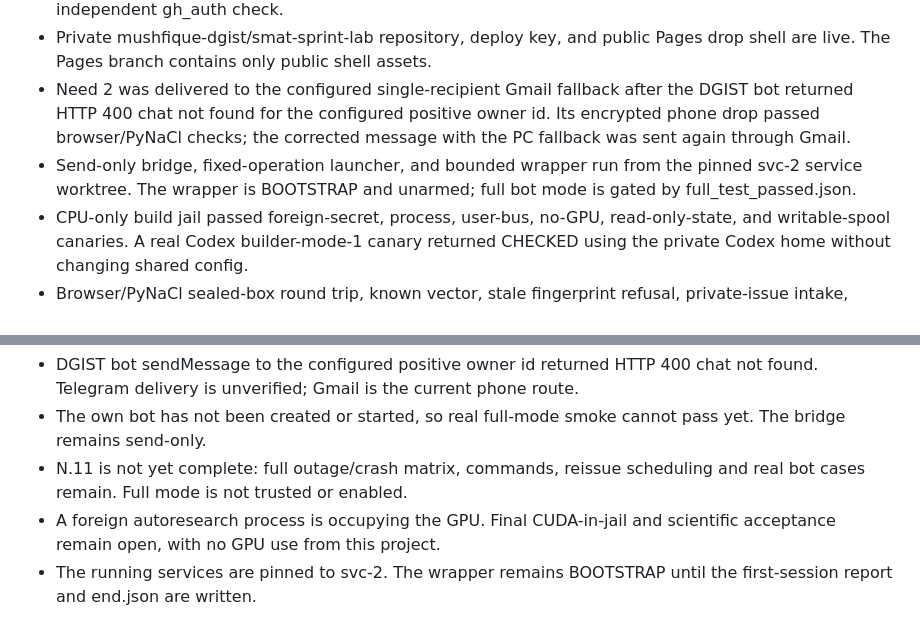
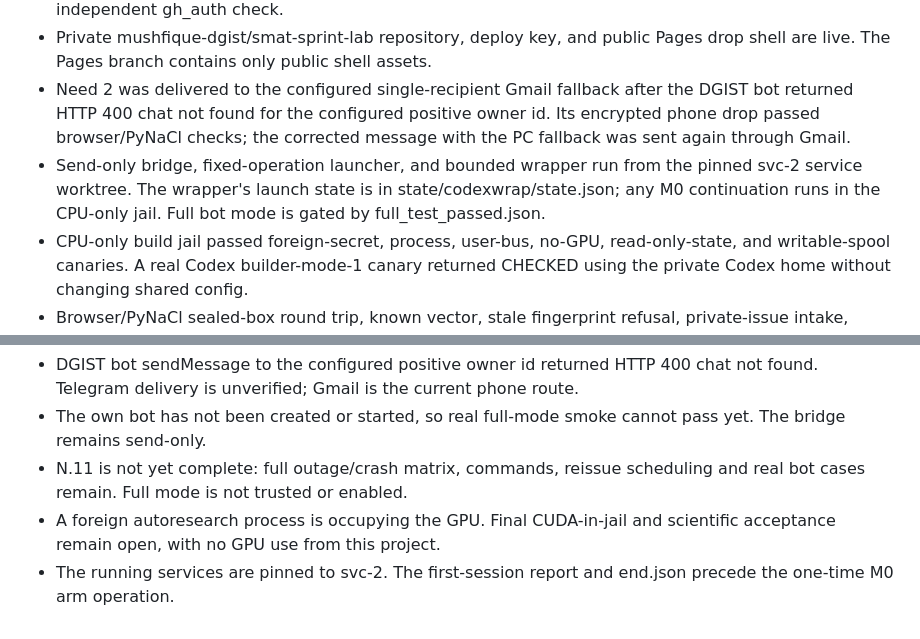
Before and after one commit to mushfique-dgist/smat-sprint-lab, a Markdown page: docs/PROGRESS.md, 2 parts joined by grey strips. GitHub-like rendering.

Commit message:
Prepare first-session CPU continuation

```diff
--- a/docs/PROGRESS.md
+++ b/docs/PROGRESS.md
@@ -6,7 +6,7 @@ M0 (Part N): finish the phone bridge and bounded builder bootstrap. CPU-only set
 - Isolated gh 2.101.0 passed checksum and logged in as mushfique-dgist. Need 1 was resolved by an independent gh_auth check.
 - Private mushfique-dgist/smat-sprint-lab repository, deploy key, and public Pages drop shell are live. The Pages branch contains only public shell assets.
 - Need 2 was delivered to the configured single-recipient Gmail fallback after the DGIST bot returned HTTP 400 chat not found for the configured positive owner id. Its encrypted phone drop passed browser/PyNaCl checks; the corrected message with the PC fallback was sent again through Gmail.
-- Send-only bridge, fixed-operation launcher, and bounded wrapper run from the pinned svc-2 service worktree. The wrapper is BOOTSTRAP and unarmed; full bot mode is gated by full_test_passed.json.
+- Send-only bridge, fixed-operation launcher, and bounded wrapper run from the pinned svc-2 service worktree. The wrapper's launch state is in state/codexwrap/state.json; any M0 continuation runs in the CPU-only jail. Full bot mode is gated by full_test_passed.json.
 - CPU-only build jail passed foreign-secret, process, user-bus, no-GPU, read-only-state, and writable-spool canaries. A real Codex builder-mode-1 canary returned CHECKED using the private Codex home without changing shared config.
 - Browser/PyNaCl sealed-box round trip, known vector, stale fingerprint refusal, private-issue intake, owner checks, scrubber checks, full-bridge fake callback/reply cases, wrapper bootstrap/recovery cases, and 10,000 unique need IDs passed.
 - The nearest AGENTS.md and a fresh rendered prompt were checked; the context audit passed. Foreign services and shared Codex config remain untouched.
@@ -28,4 +28,4 @@ M0 (Part N): finish the phone bridge and bounded builder bootstrap. CPU-only set
 - The own bot has not been created or started, so real full-mode smoke cannot pass yet. The bridge remains send-only.
 - N.11 is not yet complete: full outage/crash matrix, commands, reissue scheduling and real bot cases remain. Full mode is not trusted or enabled.
 - A foreign autoresearch process is occupying the GPU. Final CUDA-in-jail and scientific acceptance remain open, with no GPU use from this project.
-- The running services are pinned to svc-2. The wrapper remains BOOTSTRAP until the first-session report and end.json are written.
+- The running services are pinned to svc-2. The first-session report and end.json precede the one-time M0 arm operation.
```
Also changed, not shown: docs/PLAN.md (+2 -2 lines).
